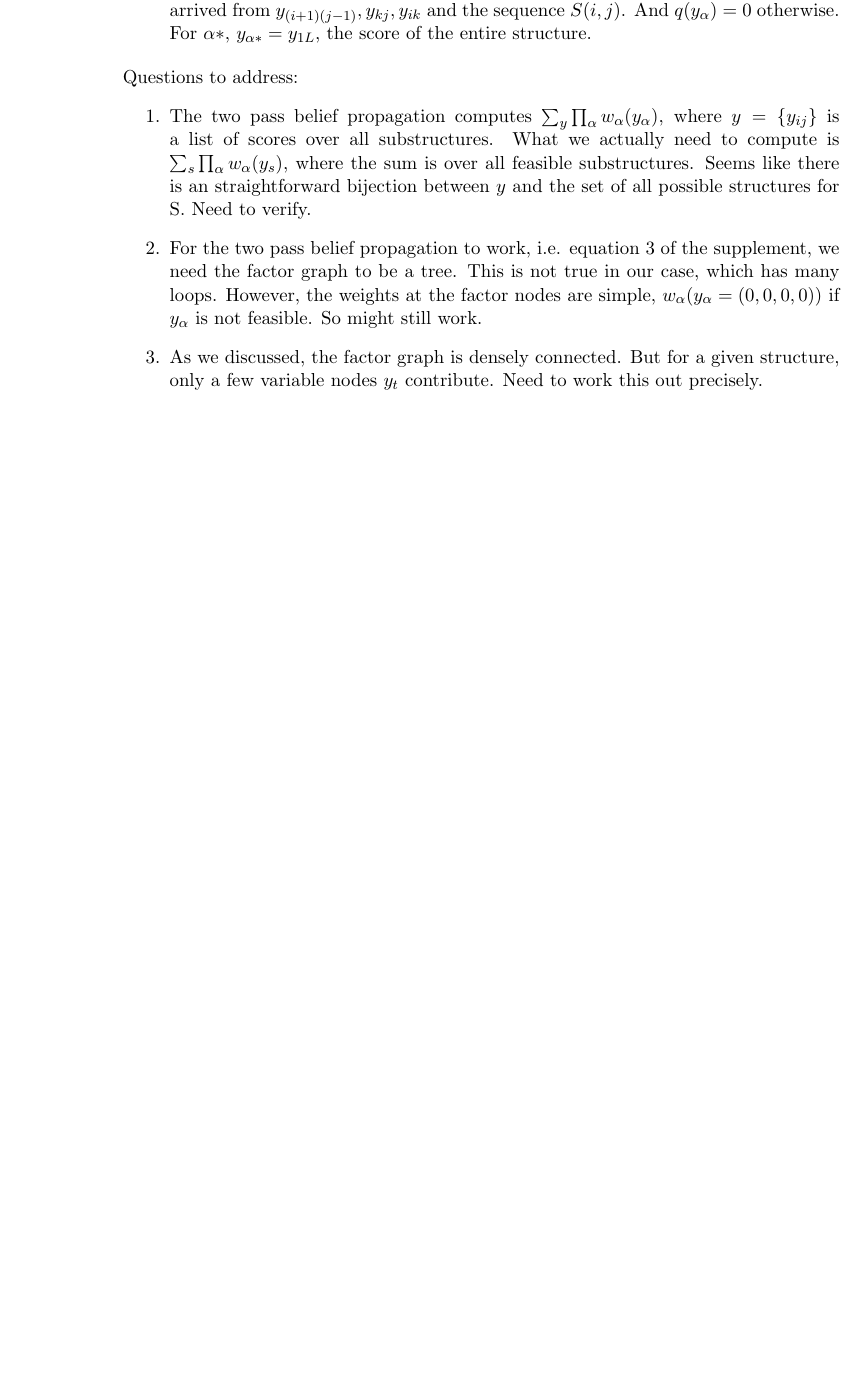
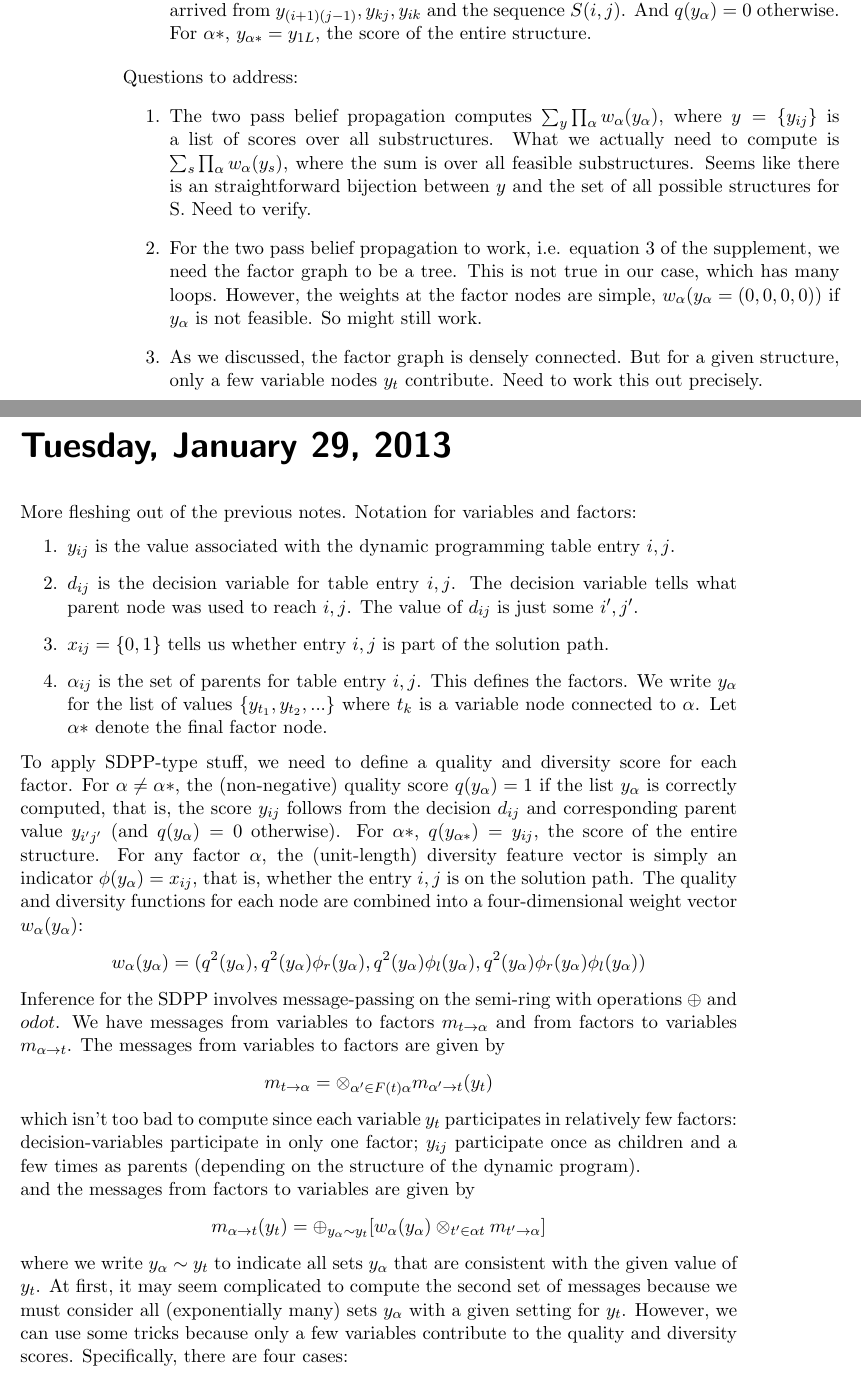
Before and after one commit to jameszou/DPP, a LaTeX book (Notes/DPP_notes.tex): part of page 2 of 2 before the commit and two parts of pages 2 and 3 of 4 after it, the two joined at a grey line, cut so that both start at the same text, the shorter picture padded with empty space. Compiled offline with pdfLaTeX.

Commit message:
put in my hand-written notes

```diff
--- a/Notes/DPP_notes.tex
+++ b/Notes/DPP_notes.tex
@@ -48,3 +48,61 @@ Questions to address:
 \item As we discussed, the factor graph is densely connected. But for a given structure, only a few variable nodes $y_t$ contribute. Need to work this out precisely.
 \end{enumerate}
 
+\labday{Tuesday, January 29, 2013}
+
+More fleshing out of the previous notes.  Notation for variables and factors:
+\begin{enumerate}
+\item $y_{ij}$ is the value associated with the dynamic programming
+  table entry $i,j$.
+\item $d_{ij}$ is the decision variable for table entry $i,j$.  The
+  decision variable tells what parent node was used to reach $i,j$.
+  The value of $d_{ij}$ is just some $i',j'$.
+\item $x_{ij} = \{0,1\}$ tells us whether entry $i,j$ is part of the
+  solution path.
+\item $\alpha_{ij}$ is the set of parents for table entry $i,j$.  This
+  defines the factors.  We write $y_{\alpha}$ for the list of values
+  $\{y_{t_1}, y_{t_2}, ...\}$ where $t_k$ is a variable node connected
+  to $\alpha$. Let $\alpha*$ denote the final factor node.
+\end{enumerate}
+
+To apply SDPP-type stuff, we need to define a quality and diversity
+score for each factor. For $\alpha \neq \alpha*$, the (non-negative)
+quality score $q(y_{\alpha})=1$ if the list $y_{\alpha}$ is correctly
+computed, that is, the score $y_{ij}$ follows from the decision
+$d_{ij}$ and corresponding parent value $y_{i'j'}$ (and
+$q(y_{\alpha})=0$ otherwise). For $\alpha*$, $q(y_{\alpha*})=y_{ij}$,
+the score of the entire structure.  For any factor $\alpha$, the
+(unit-length) diversity feature vector is simply an indicator
+$\phi(y_{\alpha}) = x_{ij}$, that is, whether the entry $i,j$ is on
+the solution path.  The quality and diversity functions for each node
+are combined into a four-dimensional weight vector
+$w_{\alpha}(y_{\alpha})$:
+\[
+w_{\alpha}(y_{\alpha})=(q^2(y_{\alpha}), q^2(y_{\alpha})\phi_r(y_{\alpha}), q^2(y_{\alpha})\phi_l(y_{\alpha}), q^2(y_{\alpha})\phi_r(y_{\alpha})\phi_l(y_{\alpha}) )
+\]
+
+Inference for the SDPP involves message-passing on the semi-ring with
+operations $\oplus$ and $odot$.  We have messages from variables to
+factors $m_{t \rightarrow \alpha}$ and from factors to variables
+$m_{\alpha \rightarrow t}$.  The messages from variables to factors
+are given by
+\[
+m_{t \rightarrow \alpha} = \otimes_{\alpha' \in F(t)\\ \alpha} m_{\alpha' \rightarrow t}(y_t)
+\]
+which isn't too bad to compute since each variable $y_t$ participates
+in relatively few factors: decision-variables participate in only one
+factor; $y_{ij}$ participate once as children and a few times as
+parents (depending on the structure of the dynamic program).
+
+and the messages from factors to variables are given by
+\[
+m_{\alpha \rightarrow t}(y_t) = \oplus_{y_\alpha \sim y_t} [ w_\alpha( y_\alpha ) \otimes_{t' \in \alpha \\t} m_{t' \rightarrow \alpha} ]
+\]
+where we write $y_\alpha \sim y_t$ to indicate all sets $y_\alpha$
+that are consistent with the given value of $y_t$.  At first, it may
+seem complicated to compute the second set of messages because we must
+consider all (exponentially many) sets $y_\alpha$ with a given setting
+for $y_t$.  However, we can use some tricks because only a few
+variables contribute to the quality and diversity scores.
+Specifically, there are four cases:
+\begin{enumerate}
```
Also changed, not shown: Notes/DPP_notes.tex (31 more changed lines).
